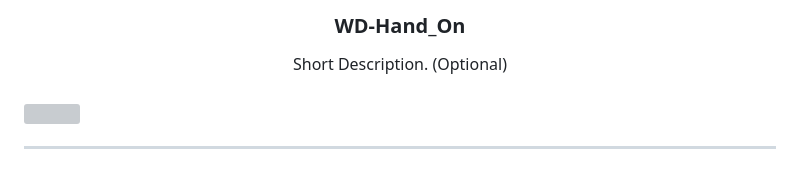
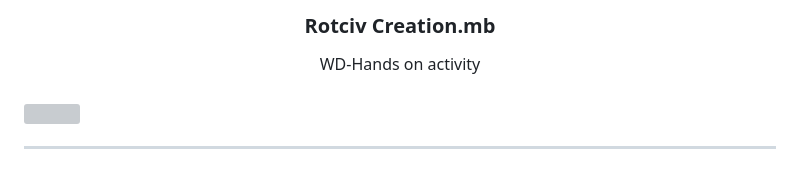
Before and after one commit to VianTibay/WD-HANDS-2, a Markdown page: readme.md, the part around the change printed below. GitHub-like rendering; grey boxes are pictures that could not be loaded.

Commit message:
update the texts and image  readme.md

```diff
--- a/readme.md
+++ b/readme.md
@@ -9,11 +9,11 @@
     <img src="./assets/img/sh.gif" alt="Rotov" width="130" height="100">
   </a>
 <!-- TODO: Change Title to the name of the title of your Project -->
-  <h3 align="center">WD-Hand_On</h3>
+  <h3 align="center">Rotciv Creation.mb</h3>
 </div>
 <!-- TODO: Make a short description -->
 <div align="center">
-  Short Description. (Optional)
+WD-Hands on activity
 </div>
 
 <br />
```
Also changed, not shown: other parts of readme.md (+1 -1 lines).
